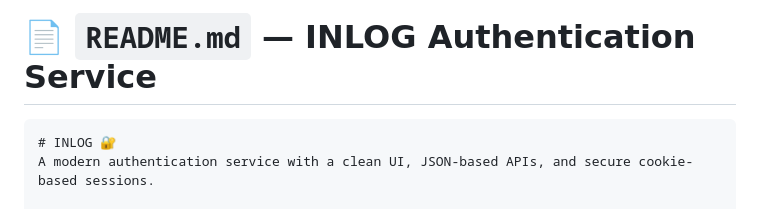
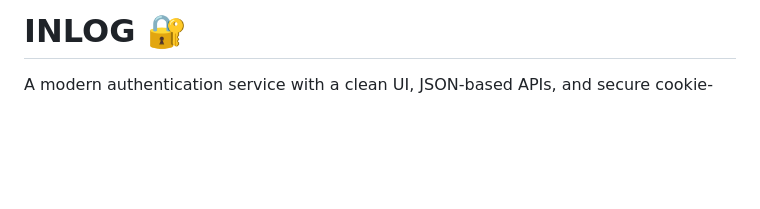
Before and after one commit to jjgowda/inlog, a Markdown page: README.md, the part around the change. Rendered like a GitHub page; blank space fills up the shorter version.

````diff
--- a/README.md
+++ b/README.md
@@ -1,8 +1,4 @@
 
-
-# 📄 `README.md` — **INLOG Authentication Service**
-
-```md
 # INLOG 🔐
 A modern authentication service with a clean UI, JSON-based APIs, and secure cookie-based sessions.
 
````
